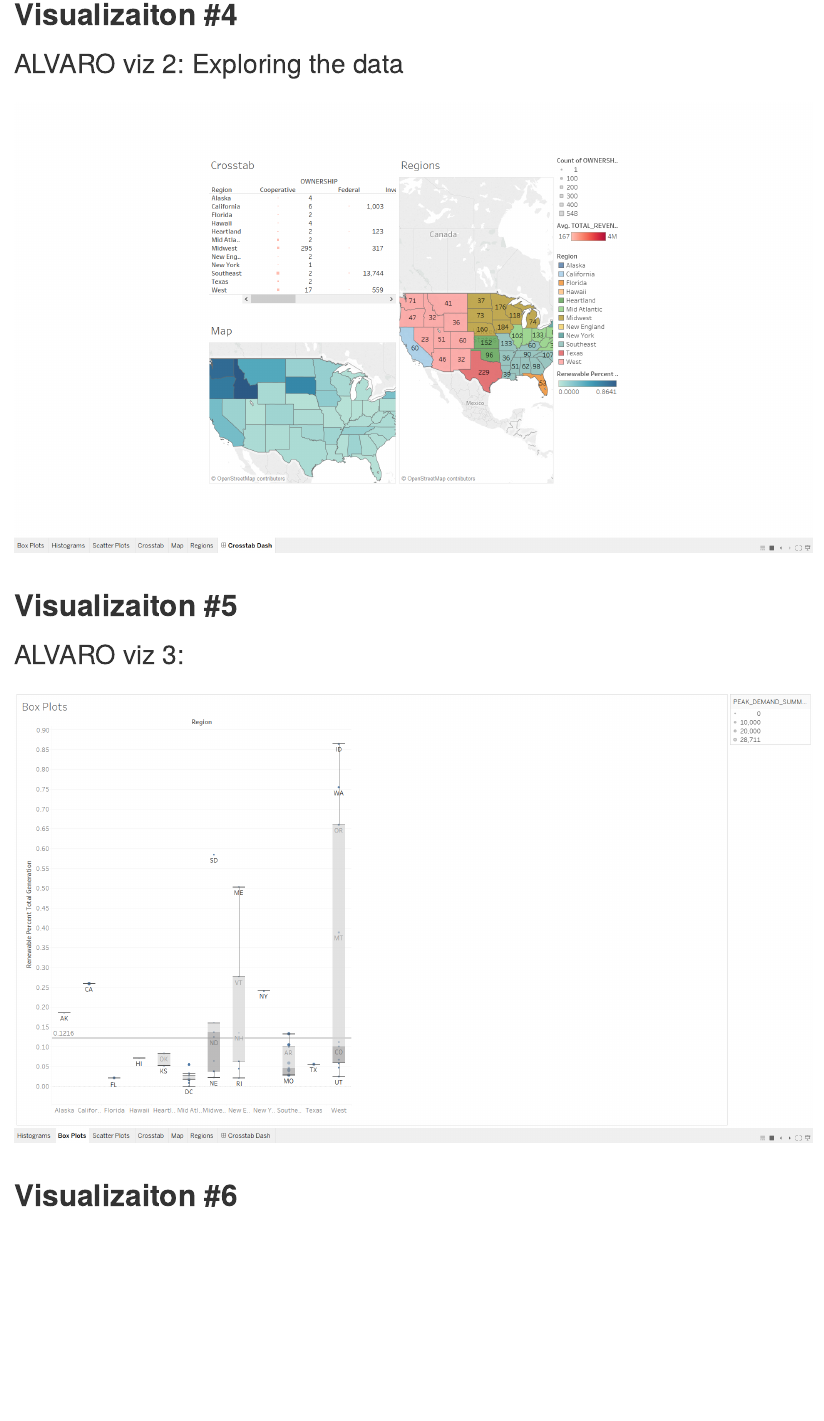
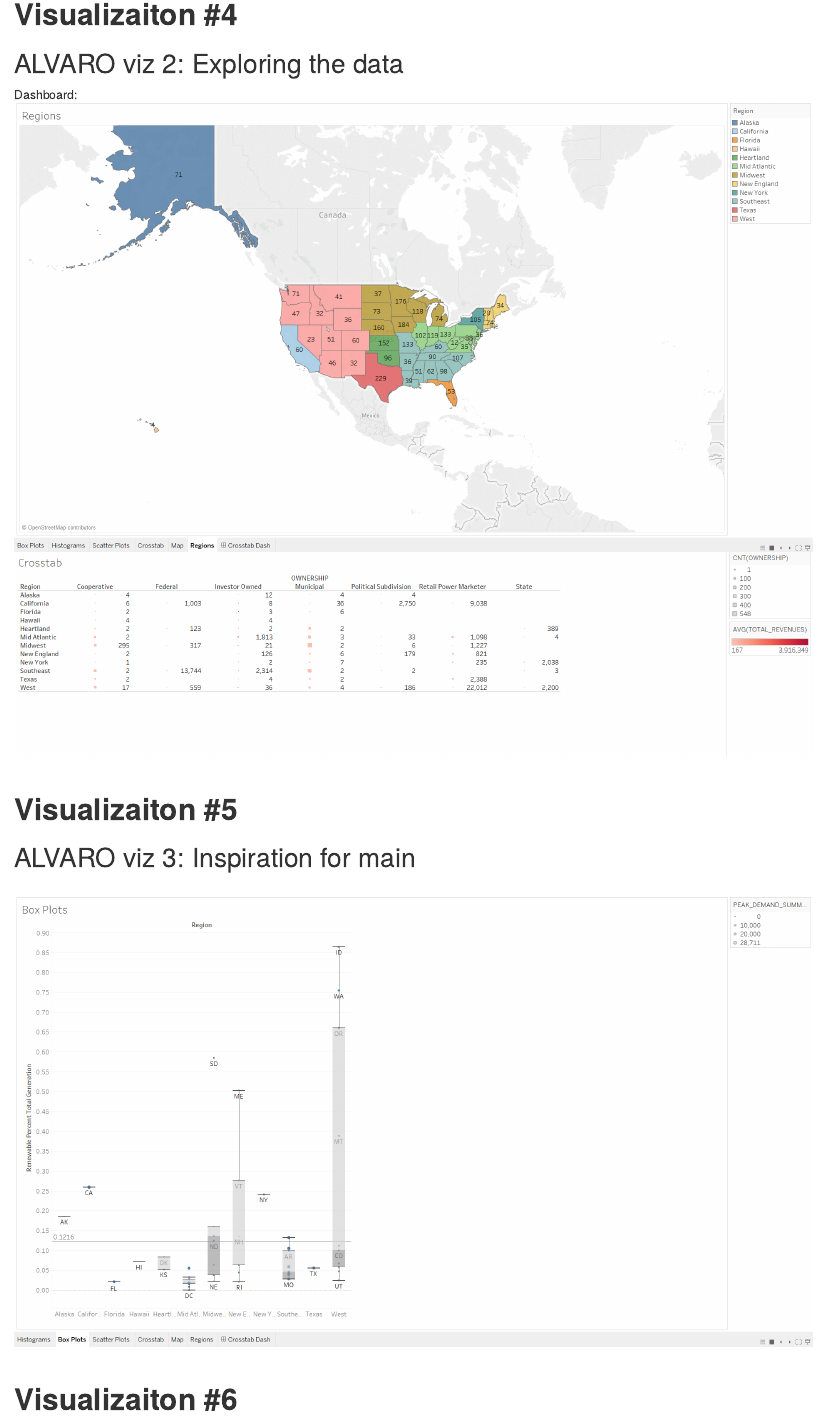
Before and after one commit to CannataUTDV/s17dvfinalproject-temple-medel-ruiz, an R Markdown document (00 Doc/notebook.Rmd): the page in a window 1100 px wide, from 7600 px down before the commit and from 8110 px down after it, so that both start at the same text. The pictures show the output file 00 Doc/notebook.html that the author committed with the source, opened offline.

Commit message:
My pics are in now, just need to write descritpions tomorow and know them well for presi

```diff
--- a/00 Doc/notebook.Rmd
+++ b/00 Doc/notebook.Rmd
@@ -63,12 +64,14 @@ Shiny
 
 #**Visualizaiton #4**
 ##ALVARO viz 2: Exploring the data
+Dashboard:
 <br></br>
-<center>![Visualizaiton #4](../03 Visualizations/crosstabDashboard.png)</center>
+<center>![Visualizaiton #7](../03 Visualizations/RegionsAndUtilitiesMap.png)</center>
+<center>![Visualizaiton #7](../03 Visualizations/crosstabByOwnership.png)</center>
 <br></br>
 
 #**Visualizaiton #5**
-##ALVARO viz 3:
+##ALVARO viz 3: Inspiration for main
 <br></br>
 <center>![Vizualization #5](../03 Visualizations/RenewablesBoxPlot.png)</center>
 <br></br>
```
Also changed, not shown: 00 Doc/notebook.html, 00 Doc/notebook.Rmd (1 more changed lines), 1 other file.
